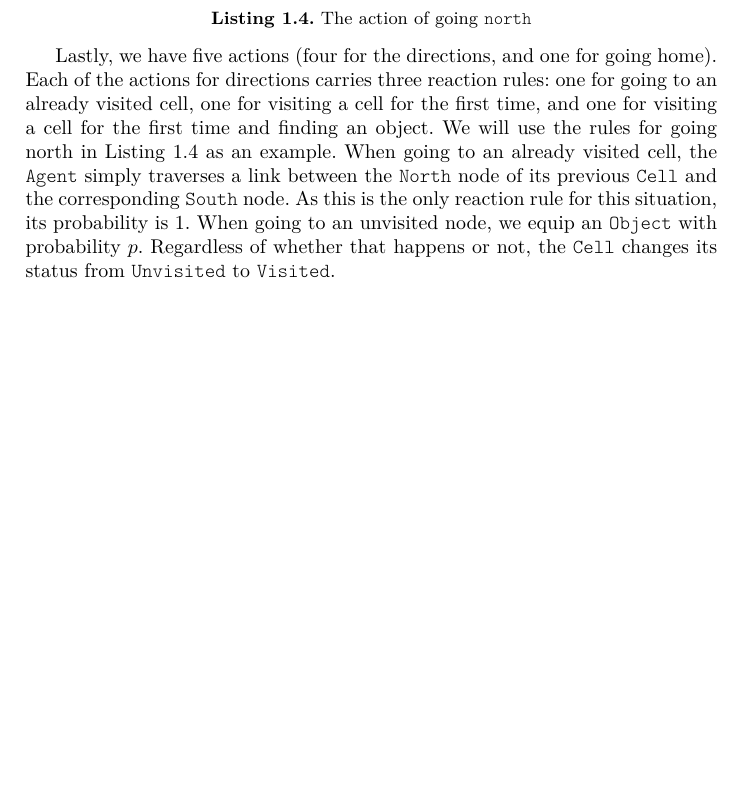
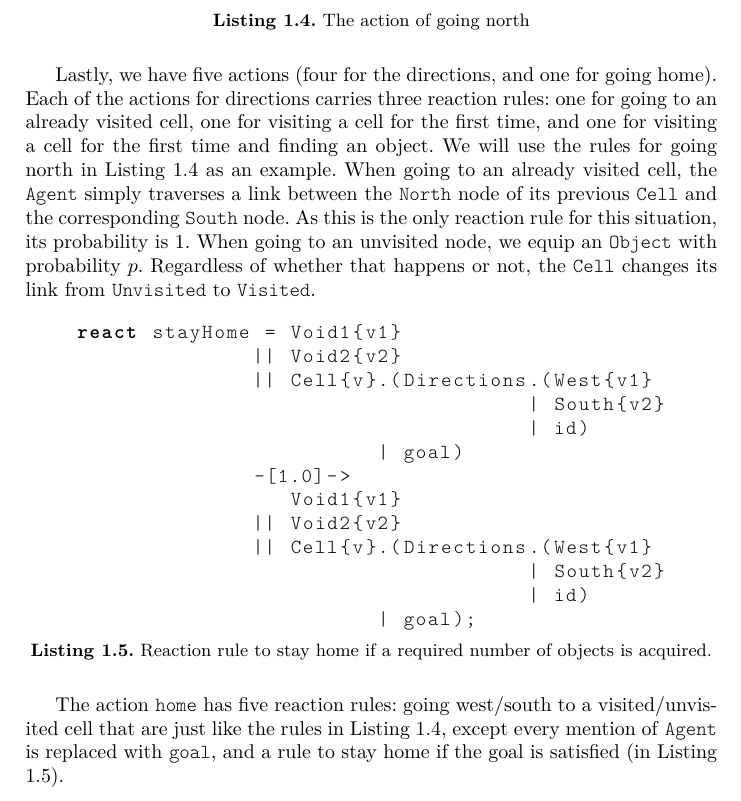
Before and after one commit to dilkas/nbrs, a LaTeX thesis (paper.tex): part of page 10 of 10 before the commit and part of page 10 of 11 after it, cut so that both start at the same text, the shorter picture padded with empty space. The pictures show the PDF file paper.pdf that the author committed with the source.

Commit message:
Finished description of Agent 1 (but not finished improving it)

```diff
--- a/paper.tex
+++ b/paper.tex
@@ -409,7 +409,17 @@ of its previous \texttt{Cell} and the corresponding \texttt{South} node. As this
 is the only reaction rule for this situation, its probability is $1$. When
 going to an unvisited node, we equip an \texttt{Object} with probability $p$.
 Regardless of whether that happens or not, the \texttt{Cell} changes its
-status from \texttt{Unvisited} to \texttt{Visited}. % TODO: going home now
+link from \texttt{Unvisited} to \texttt{Visited}.
+
+\lstinputlisting[caption=Reaction rule to stay home if a required number of
+objects is acquired., captionpos=b, language=Big, label=agent1_home,
+firstline=204, lastline=216]{models/agent1.big}
+
+The action \texttt{home} has five reaction rules: going west/south to a
+visited/unvisited cell that are just like the rules in Listing
+\ref{agent1_north}, except every mention of \texttt{Agent} is replaced with
+\texttt{goal}, and a rule to stay home if the goal is satisfied (in Listing
+\ref{agent1_home}).
 
 \section{Conclusion}
 
```
Also changed, not shown: paper.pdf, paper.tex (2 more changed lines), 2 other files.
